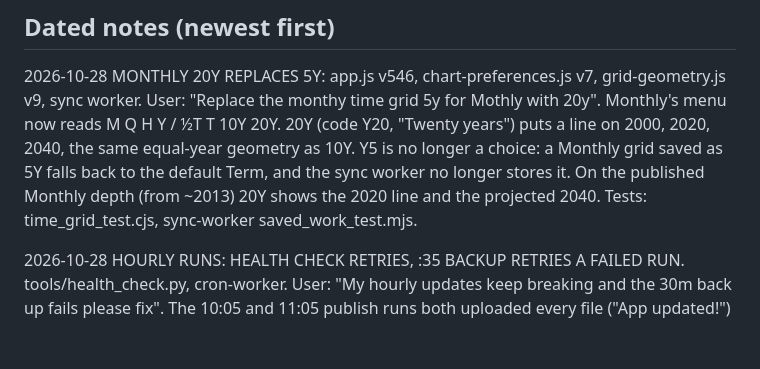
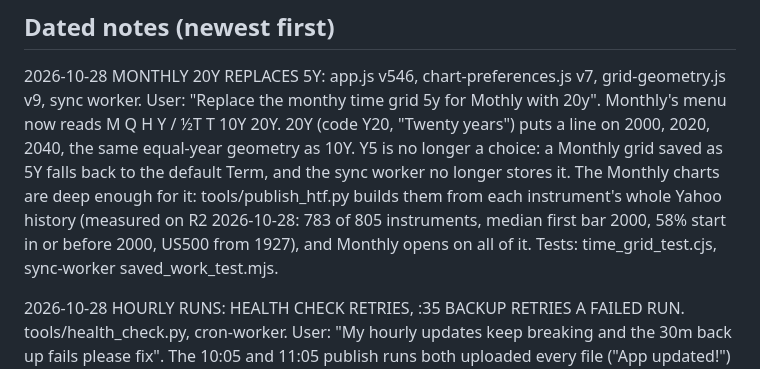
Before and after one commit to xabilon18-ctrl/SwingPulse, a Markdown page: swing_generator/CHANGE_NOTES.md, the part around the change. Rendered like a GitHub page; blank space fills up the shorter version.

Commit message:
CHANGE_NOTES: correct the Monthly depth in the 20Y entry (#93)
The 20Y entry said the published Monthly charts start around 2013. They
do not: publish_htf.py builds them from the whole Yahoo history. Measured
on R2 today: 783 of 805 instruments, median first bar 2000, US500 from
1927. Notes only.


Claude-Session: https://claude.ai/code/session_01H32GvgTEukeVZmjyyScRxq

Co-authored-by: Claude <noreply@anthropic.com>

```diff
--- a/swing_generator/CHANGE_NOTES.md
+++ b/swing_generator/CHANGE_NOTES.md
@@ -12,9 +12,12 @@ grid-geometry.js v9, sync worker. User: "Replace the monthy time grid 5y for
 Mothly with 20y". Monthly's menu now reads M Q H Y / ½T T 10Y 20Y. 20Y (code
 Y20, "Twenty years") puts a line on 2000, 2020, 2040, the same equal-year
 geometry as 10Y. Y5 is no longer a choice: a Monthly grid saved as 5Y falls
-back to the default Term, and the sync worker no longer stores it. On the
-published Monthly depth (from ~2013) 20Y shows the 2020 line and the
-projected 2040. Tests: time_grid_test.cjs, sync-worker saved_work_test.mjs.
+back to the default Term, and the sync worker no longer stores it. The
+Monthly charts are deep enough for it: tools/publish_htf.py builds them from
+each instrument's whole Yahoo history (measured on R2 2026-10-28: 783 of 805
+instruments, median first bar 2000, 58% start in or before 2000, US500 from
+1927), and Monthly opens on all of it. Tests: time_grid_test.cjs,
+sync-worker saved_work_test.mjs.
 
 2026-10-28 HOURLY RUNS: HEALTH CHECK RETRIES, :35 BACKUP RETRIES A FAILED
 RUN. tools/health_check.py, cron-worker. User: "My hourly updates keep
```
